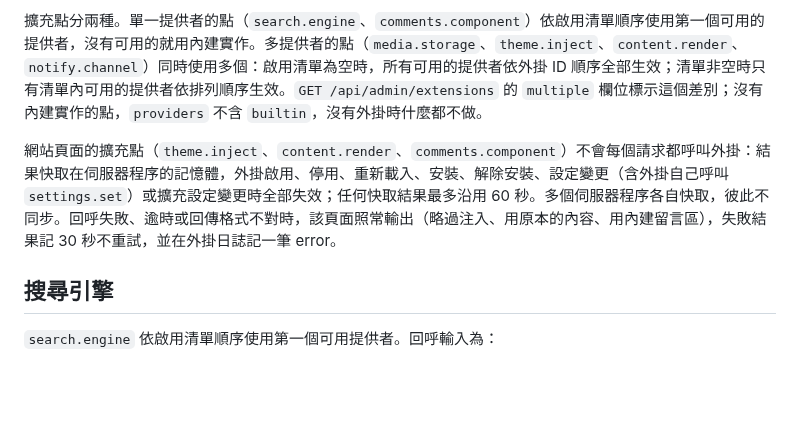
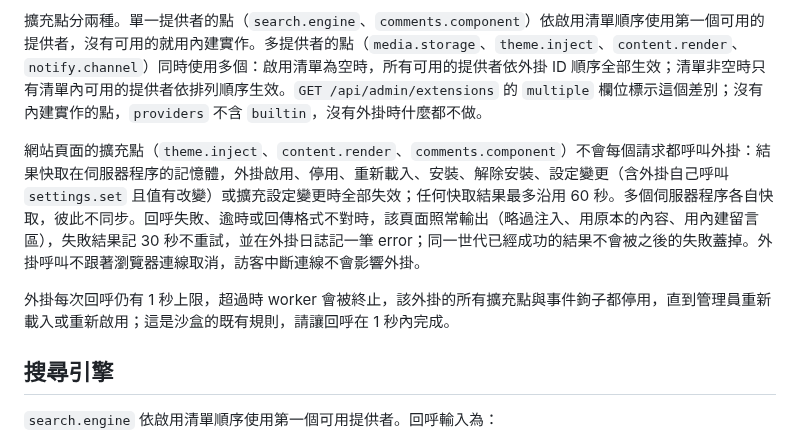
Before and after one commit to HazelnutParadise/jelly-cms, a Markdown page: docs/plugin-extensions.md, the part around one of its changes. Rendered like a GitHub page; blank space fills up the shorter version.

```diff
--- a/docs/plugin-extensions.md
+++ b/docs/plugin-extensions.md
@@ -10,7 +10,9 @@
 
 擴充點分兩種。單一提供者的點（`search.engine`、`comments.component`）依啟用清單順序使用第一個可用的提供者，沒有可用的就用內建實作。多提供者的點（`media.storage`、`theme.inject`、`content.render`、`notify.channel`）同時使用多個：啟用清單為空時，所有可用的提供者依外掛 ID 順序全部生效；清單非空時只有清單內可用的提供者依排列順序生效。`GET /api/admin/extensions` 的 `multiple` 欄位標示這個差別；沒有內建實作的點，`providers` 不含 `builtin`，沒有外掛時什麼都不做。
 
-網站頁面的擴充點（`theme.inject`、`content.render`、`comments.component`）不會每個請求都呼叫外掛：結果快取在伺服器程序的記憶體，外掛啟用、停用、重新載入、安裝、解除安裝、設定變更（含外掛自己呼叫 `settings.set`）或擴充設定變更時全部失效；任何快取結果最多沿用 60 秒。多個伺服器程序各自快取，彼此不同步。回呼失敗、逾時或回傳格式不對時，該頁面照常輸出（略過注入、用原本的內容、用內建留言區），失敗結果記 30 秒不重試，並在外掛日誌記一筆 error。
+網站頁面的擴充點（`theme.inject`、`content.render`、`comments.component`）不會每個請求都呼叫外掛：結果快取在伺服器程序的記憶體，外掛啟用、停用、重新載入、安裝、解除安裝、設定變更（含外掛自己呼叫 `settings.set` 且值有改變）或擴充設定變更時全部失效；任何快取結果最多沿用 60 秒。多個伺服器程序各自快取，彼此不同步。回呼失敗、逾時或回傳格式不對時，該頁面照常輸出（略過注入、用原本的內容、用內建留言區），失敗結果記 30 秒不重試，並在外掛日誌記一筆 error；同一世代已經成功的結果不會被之後的失敗蓋掉。外掛呼叫不跟著瀏覽器連線取消，訪客中斷連線不會影響外掛。
+
+外掛每次回呼仍有 1 秒上限，超過時 worker 會被終止，該外掛的所有擴充點與事件鉤子都停用，直到管理員重新載入或重新啟用；這是沙盒的既有規則，請讓回呼在 1 秒內完成。
 
 ## 搜尋引擎
 
```
Also changed, not shown: other parts of docs/plugin-extensions.md (+5 -5 lines), docs/tickets/29-plugin-read-api-and-extensions.md (+5 -0 lines).
